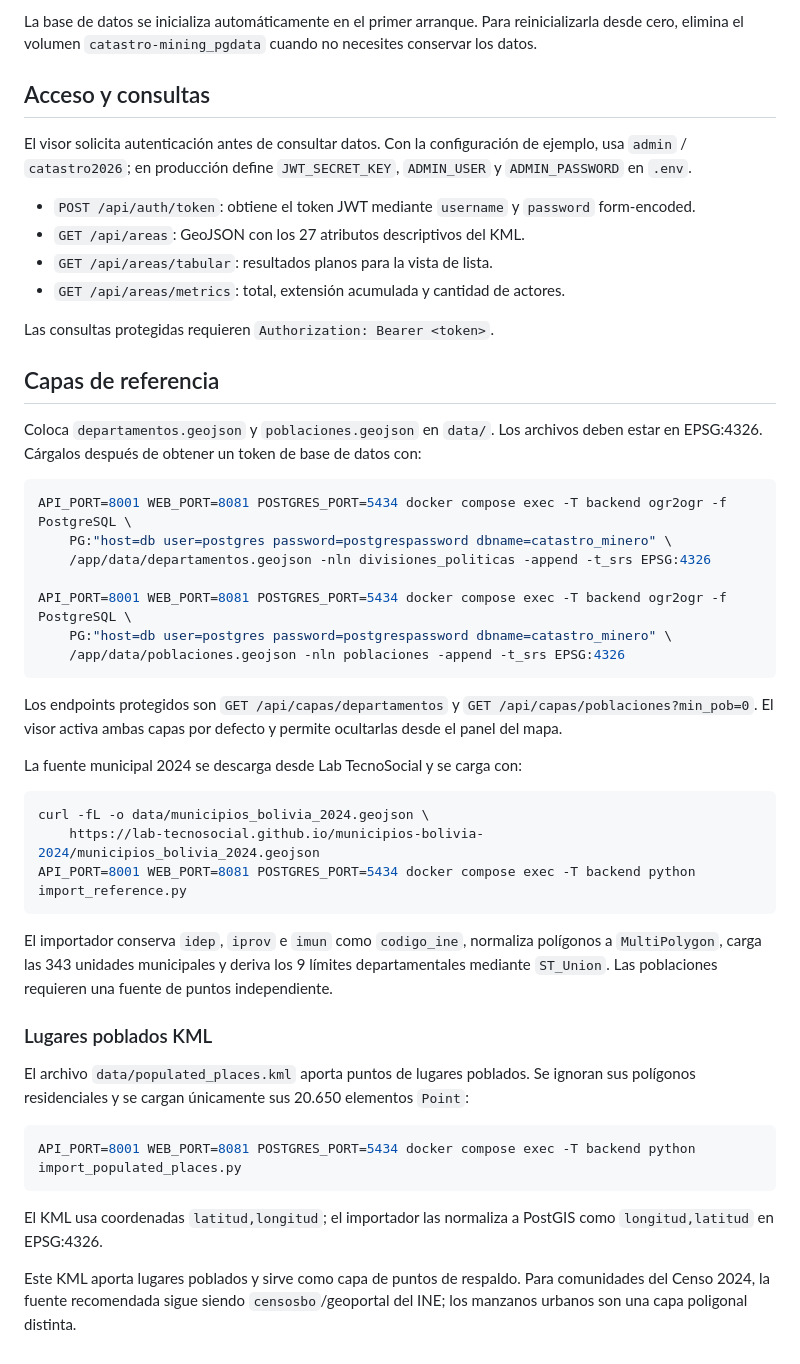
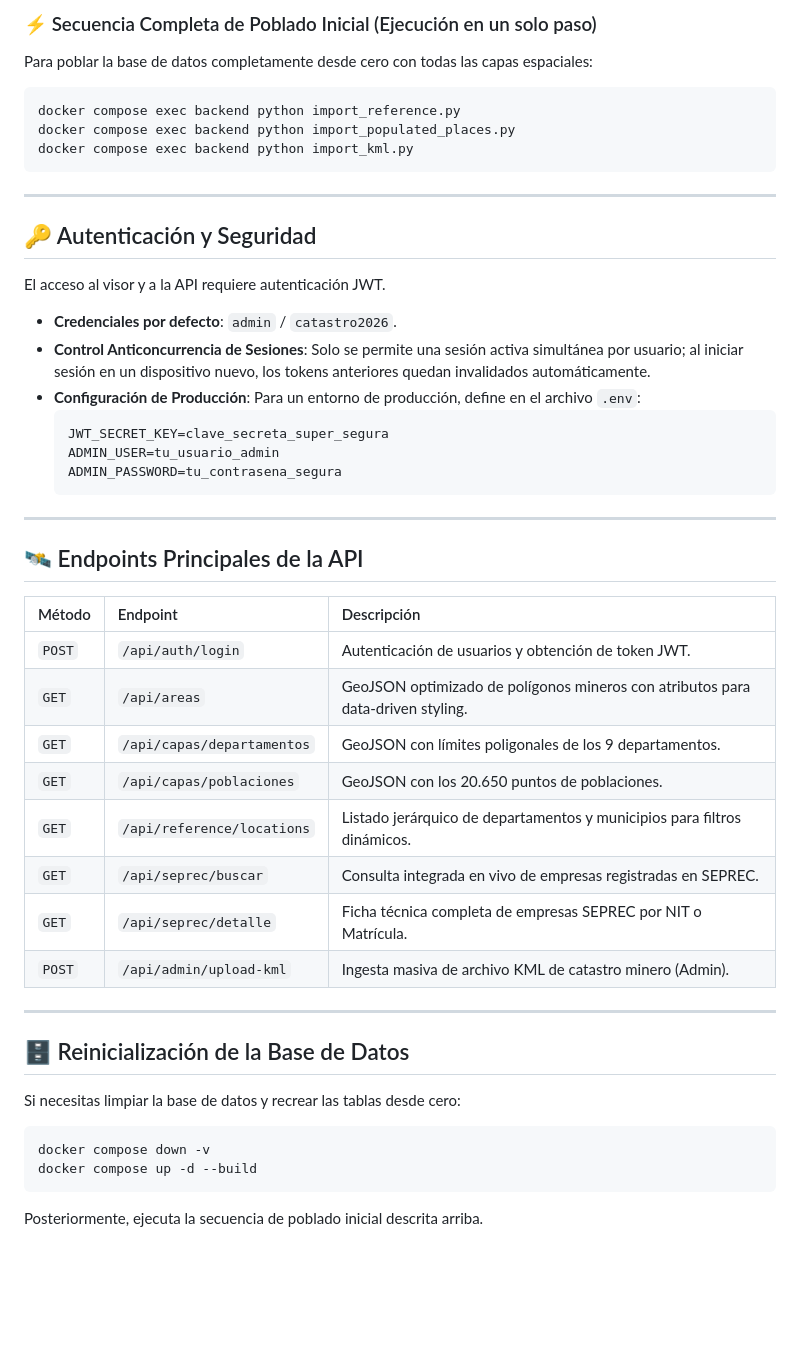
Before and after one commit to eiddym/catastro-mining, a Markdown page: README.md, the part around one of its changes. Rendered like a GitHub page; blank space fills up the shorter version.

Commit message:
docs: actualizar README con instrucciones precisas para poblar departamentos, municipios, poblaciones y catastro KML

````diff
--- a/README.md
+++ b/README.md
@@ -26,51 +80,52 @@ Servicios:
 
-La base de datos se inicializa automáticamente en el primer arranque. Para reinicializarla desde cero, elimina el volumen `catastro-mining_pgdata` cuando no necesites conservar los datos.
+### ⚡ Secuencia Completa de Poblado Inicial (Ejecución en un solo paso)
 
-## Acceso y consultas
-
-El visor solicita autenticación antes de consultar datos. Con la configuración de ejemplo, usa `admin` / `catastro2026`; en producción define `JWT_SECRET_KEY`, `ADMIN_USER` y `ADMIN_PASSWORD` en `.env`.
-
-- `POST /api/auth/token`: obtiene el token JWT mediante `username` y `password` form-encoded.
-- `GET /api/areas`: GeoJSON con los 27 atributos descriptivos del KML.
-- `GET /api/areas/tabular`: resultados planos para la vista de lista.
-- `GET /api/areas/metrics`: total, extensión acumulada y cantidad de actores.
-
-Las consultas protegidas requieren `Authorization: Bearer <token>`.
-
-## Capas de referencia
-
-Coloca `departamentos.geojson` y `poblaciones.geojson` en `data/`. Los archivos deben estar en EPSG:4326. Cárgalos después de obtener un token de base de datos con:
+Para poblar la base de datos completamente desde cero con todas las capas espaciales:
 
 ```bash
-API_PORT=8001 WEB_PORT=8081 POSTGRES_PORT=5434 docker compose exec -T backend ogr2ogr -f PostgreSQL \
-	PG:"host=db user=postgres password=postgrespassword dbname=catastro_minero" \
-	/app/data/departamentos.geojson -nln divisiones_politicas -append -t_srs EPSG:4326
-
-API_PORT=8001 WEB_PORT=8081 POSTGRES_PORT=5434 docker compose exec -T backend ogr2ogr -f PostgreSQL \
-	PG:"host=db user=postgres password=postgrespassword dbname=catastro_minero" \
-	/app/data/poblaciones.geojson -nln poblaciones -append -t_srs EPSG:4326
+docker compose exec backend python import_reference.py
+docker compose exec backend python import_populated_places.py
+docker compose exec backend python import_kml.py
 ```
 
-Los endpoints protegidos son `GET /api/capas/departamentos` y `GET /api/capas/poblaciones?min_pob=0`. El visor activa ambas capas por defecto y permite ocultarlas desde el panel del mapa.
+---
 
-La fuente municipal 2024 se descarga desde Lab TecnoSocial y se carga con:
+## 🔑 Autenticación y Seguridad
+
+El acceso al visor y a la API requiere autenticación JWT.
+
+- **Credenciales por defecto**: `admin` / `catastro2026`.
+- **Control Anticoncurrencia de Sesiones**: Solo se permite una sesión activa simultánea por usuario; al iniciar sesión en un dispositivo nuevo, los tokens anteriores quedan invalidados automáticamente.
+- **Configuración de Producción**: Para un entorno de producción, define en el archivo `.env`:
+  ```env
+  JWT_SECRET_KEY=clave_secreta_super_segura
+  ADMIN_USER=tu_usuario_admin
+  ADMIN_PASSWORD=tu_contrasena_segura
+  ```
+
+---
+
+## 🛰️ Endpoints Principales de la API
+
+| Método | Endpoint | Descripción |
+| :--- | :--- | :--- |
+| `POST` | `/api/auth/login` | Autenticación de usuarios y obtención de token JWT. |
+| `GET` | `/api/areas` | GeoJSON optimizado de polígonos mineros con atributos para data-driven styling. |
+| `GET` | `/api/capas/departamentos` | GeoJSON con límites poligonales de los 9 departamentos. |
+| `GET` | `/api/capas/poblaciones` | GeoJSON con los 20.650 puntos de poblaciones. |
+| `GET` | `/api/reference/locations` | Listado jerárquico de departamentos y municipios para filtros dinámicos. |
+| `GET` | `/api/seprec/buscar` | Consulta integrada en vivo de empresas registradas en SEPREC. |
+| `GET` | `/api/seprec/detalle` | Ficha técnica completa de empresas SEPREC por NIT o Matrícula. |
+| `POST` | `/api/admin/upload-kml` | Ingesta masiva de archivo KML de catastro minero (Admin). |
+
+---
+
+## 🗄️ Reinicialización de la Base de Datos
+
+Si necesitas limpiar la base de datos y recrear las tablas desde cero:
 
 ```bash
-curl -fL -o data/municipios_bolivia_2024.geojson \
-	https://lab-tecnosocial.github.io/municipios-bolivia-2024/municipios_bolivia_2024.geojson
-API_PORT=8001 WEB_PORT=8081 POSTGRES_PORT=5434 docker compose exec -T backend python import_reference.py
+docker compose down -v
+docker compose up -d --build
 ```
-
-El importador conserva `idep`, `iprov` e `imun` como `codigo_ine`, normaliza polígonos a `MultiPolygon`, carga las 343 unidades municipales y deriva los 9 límites departamentales mediante `ST_Union`. Las poblaciones requieren una fuente de puntos independiente.
-
-### Lugares poblados KML
-
-El archivo `data/populated_places.kml` aporta puntos de lugares poblados. Se ignoran sus polígonos residenciales y se cargan únicamente sus 20.650 elementos `Point`:
-
-```bash
-API_PORT=8001 WEB_PORT=8081 POSTGRES_PORT=5434 docker compose exec -T backend python import_populated_places.py
-```
-
-El KML usa coordenadas `latitud,longitud`; el importador las normaliza a PostGIS como `longitud,latitud` en EPSG:4326.
-
-Este KML aporta lugares poblados y sirve como capa de puntos de respaldo. Para comunidades del Censo 2024, la fuente recomendada sigue siendo `censosbo`/geoportal del INE; los manzanos urbanos son una capa poligonal distinta.
+Posteriormente, ejecuta la secuencia de poblado inicial descrita arriba.
````
Also changed, not shown: other parts of README.md (+68 -14 lines).
